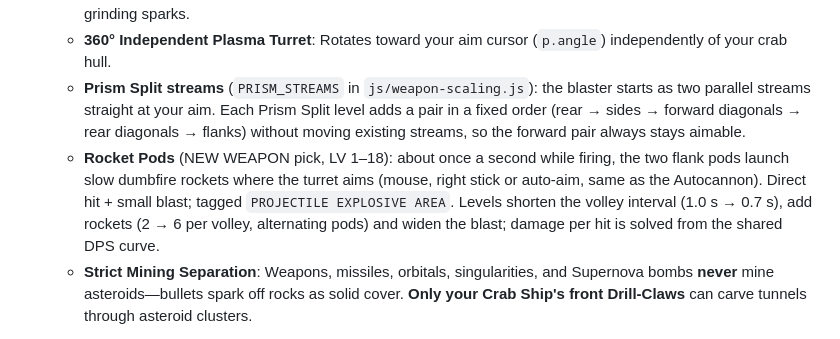
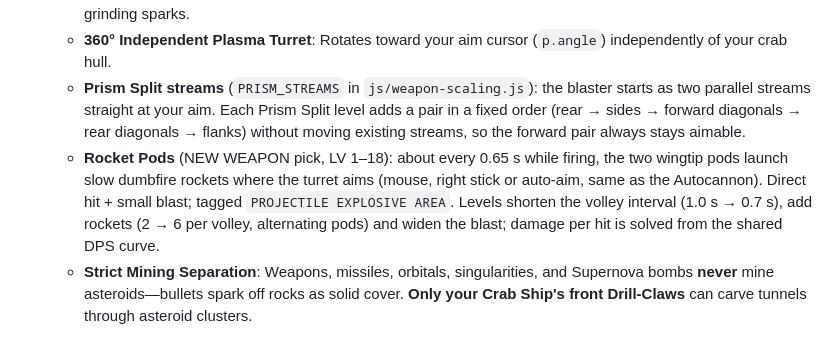
Before and after one commit to clayvanderburg/geometry-survivor, a Markdown page: README.md, the part around the change. GitHub-like rendering.

Commit message:
README: Rocket Pods fire from the wingtips every 0.65 s
Co-Authored-By: Claude Opus 5.5 <noreply@anthropic.com>
Claude-Session: https://claude.ai/code/session_011nSBu29FP7UKNqN2SyuzJD

```diff
--- a/README.md
+++ b/README.md
@@ -29,7 +29,7 @@ Versions 0.1.0–0.8.1 were assigned after the fact from the merge history: 0.1.
    - **Twin Front Rotary Drill-Claws**: Orient automatically toward your movement direction (or snap onto the asteroid rock face you are boring into), clamping inward, spinning helical drill threads, vibrating, and spraying grinding sparks.
    - **360° Independent Plasma Turret**: Rotates toward your aim cursor (`p.angle`) independently of your crab hull.
    - **Prism Split streams** (`PRISM_STREAMS` in `js/weapon-scaling.js`): the blaster starts as two parallel streams straight at your aim. Each Prism Split level adds a pair in a fixed order (rear → sides → forward diagonals → rear diagonals → flanks) without moving existing streams, so the forward pair always stays aimable.
-   - **Rocket Pods** (NEW WEAPON pick, LV 1–18): about once a second while firing, the two flank pods launch slow dumbfire rockets where the turret aims (mouse, right stick or auto-aim, same as the Autocannon). Direct hit + small blast; tagged `PROJECTILE EXPLOSIVE AREA`. Levels shorten the volley interval (1.0 s → 0.7 s), add rockets (2 → 6 per volley, alternating pods) and widen the blast; damage per hit is solved from the shared DPS curve.
+   - **Rocket Pods** (NEW WEAPON pick, LV 1–18): about every 0.65 s while firing, the two wingtip pods launch slow dumbfire rockets where the turret aims (mouse, right stick or auto-aim, same as the Autocannon). Direct hit + small blast; tagged `PROJECTILE EXPLOSIVE AREA`. Levels shorten the volley interval (1.0 s → 0.7 s), add rockets (2 → 6 per volley, alternating pods) and widen the blast; damage per hit is solved from the shared DPS curve.
    - **Strict Mining Separation**: Weapons, missiles, orbitals, singularities, and Supernova bombs **never** mine asteroids—bullets spark off rocks as solid cover. **Only your Crab Ship's front Drill-Claws** can carve tunnels through asteroid clusters.
 
 2. **10x Scrolling Sector (`4200 x 4200`) & Destructible Asteroid Clusters (`js/asteroids.js`, `js/grid.js`)**
```
